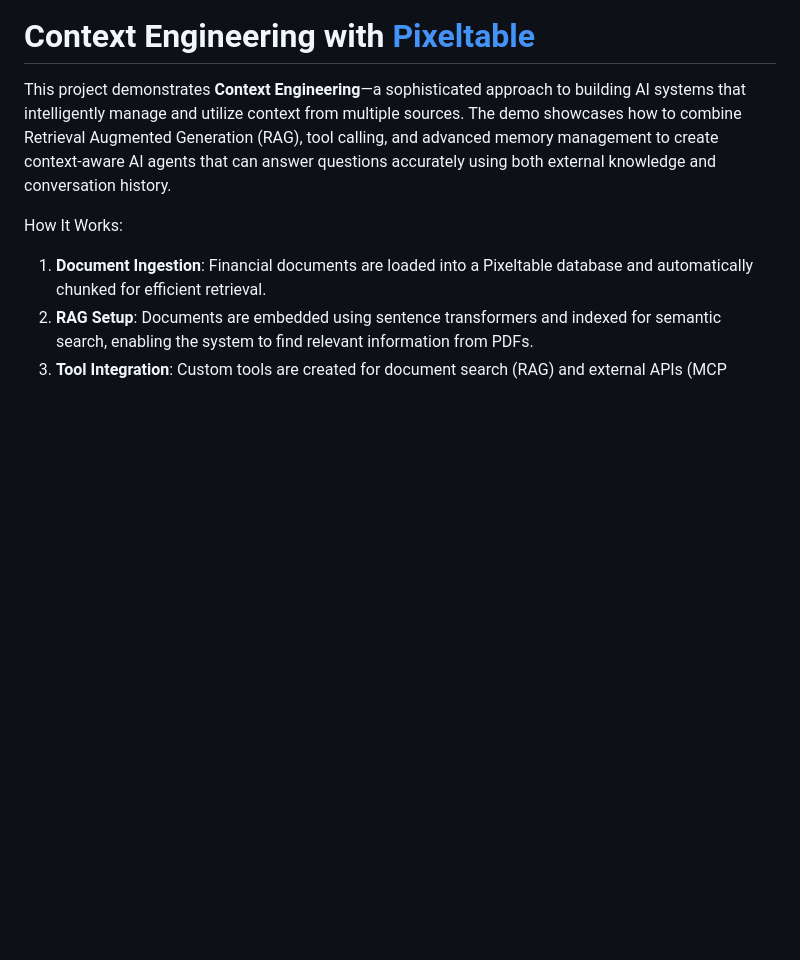
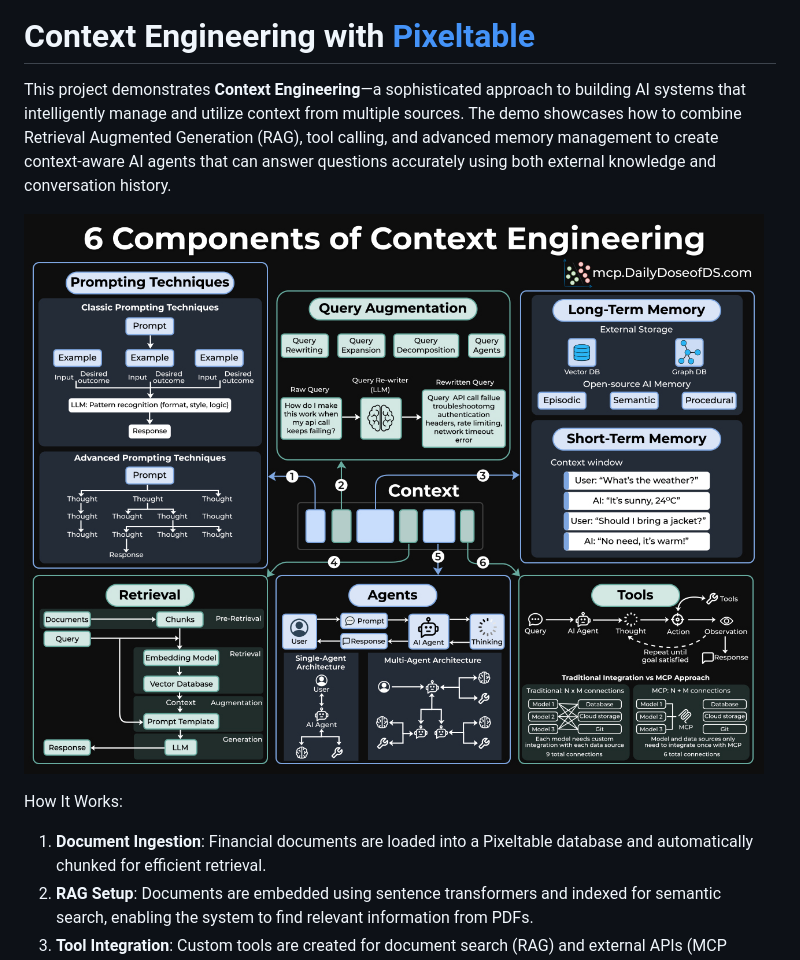
Before and after one commit to xenalab118/engineering-hub, a Markdown page: context-engineering-pipeline/README.md, the part around the change. Rendered like a GitHub page; pictures changed too: context-engineering-pipeline/assets/context_engineering_pipeline.jpg (added); blank space fills up the shorter version.

Commit message:
api fix and asset add

```diff
--- a/context-engineering-pipeline/README.md
+++ b/context-engineering-pipeline/README.md
@@ -1,6 +1,8 @@
 # Context Engineering with [Pixeltable](https://pixeltable.com/)
 
 This project demonstrates **Context Engineering**—a sophisticated approach to building AI systems that intelligently manage and utilize context from multiple sources. The demo showcases how to combine Retrieval Augmented Generation (RAG), tool calling, and advanced memory management to create context-aware AI agents that can answer questions accurately using both external knowledge and conversation history.
+
+![Context Engineering Pipeline](assets/context_engineering_pipeline.jpg)
 
 How It Works:
 
```
Also changed, not shown: 1 other file.
